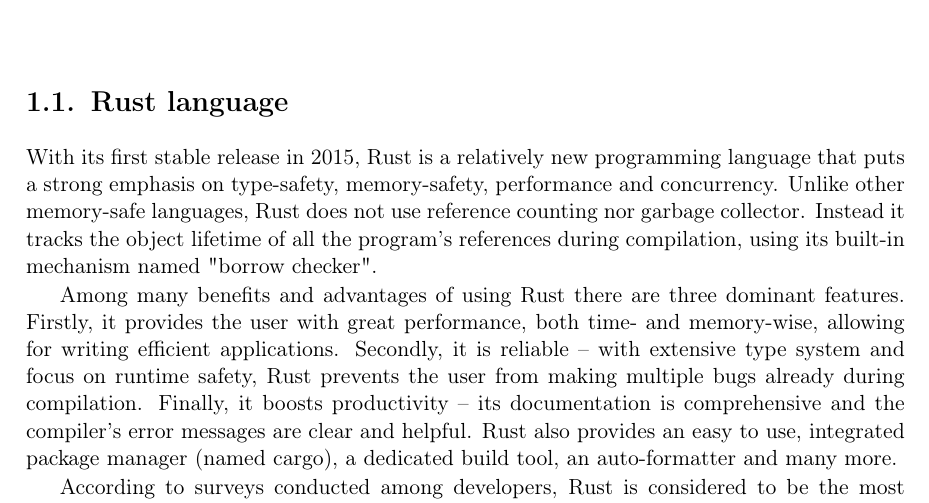
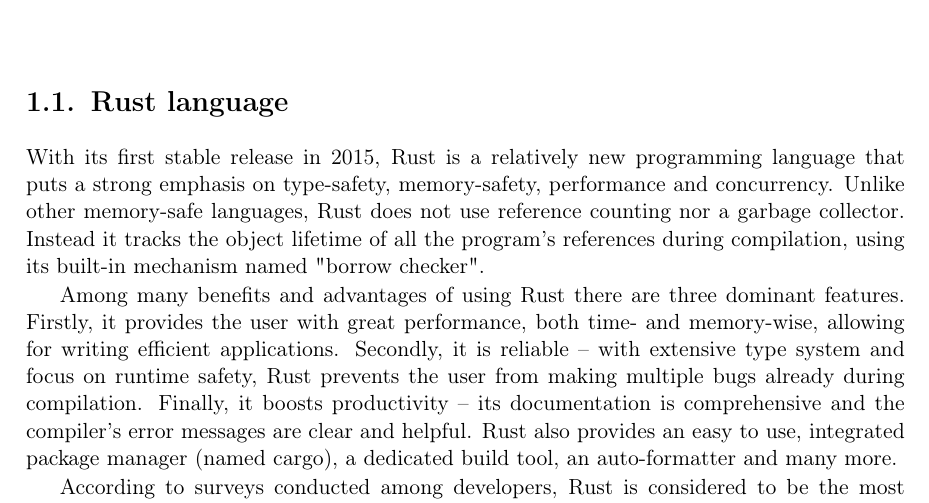
Before and after one commit to tonowak/bachelors-thesis, a LaTeX thesis (thesis-en.tex): part of page 11 of 29, cut so that both start at the same text. Compiled offline with pdfLaTeX.

Commit message:
First changes

```diff
--- a/thesis-en.tex
+++ b/thesis-en.tex
@@ -109,7 +109,7 @@ on the Rust community.
 
 With its first stable release in 2015, Rust is a relatively new programming language that
 puts a strong emphasis on type-safety, memory-safety, performance and concurrency. Unlike
-other memory-safe languages, Rust does not use reference counting nor garbage collector.
+other memory-safe languages, Rust does not use reference counting nor a garbage collector.
 Instead it tracks the object lifetime of all the program's references during compilation,
 using its built-in mechanism named "borrow checker".
 
```
